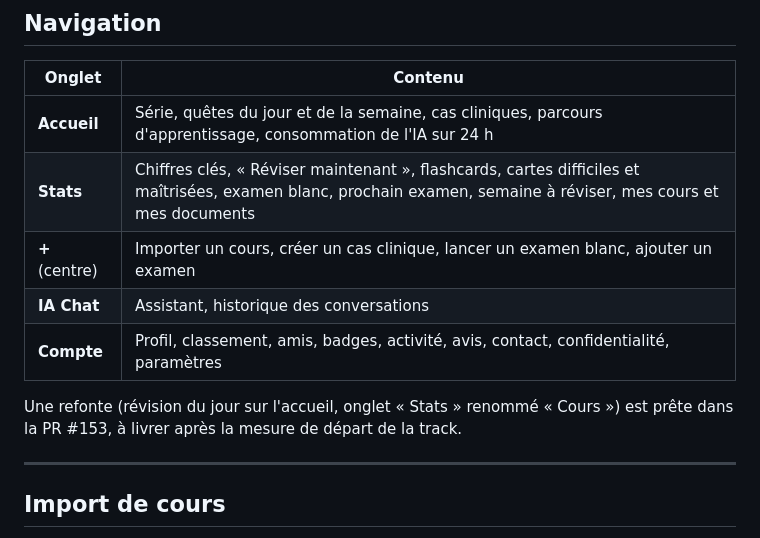
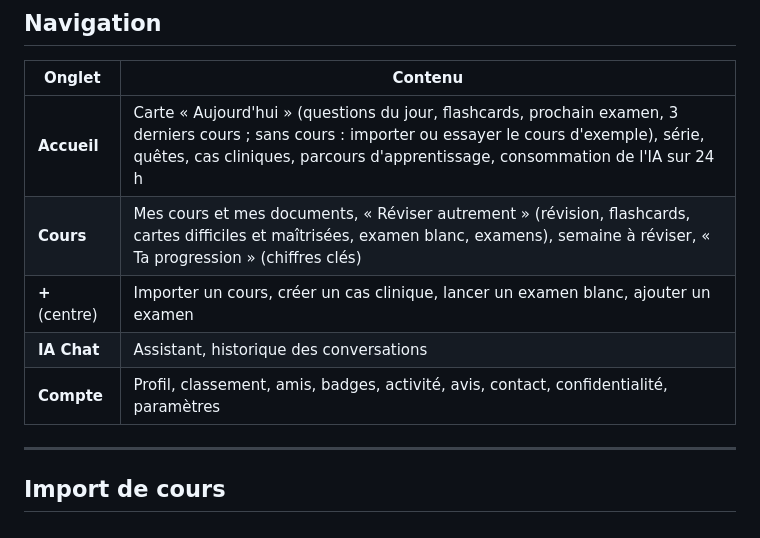
Before and after one commit to MedFlow-EIP/MedFlow, a Markdown page: docs/features.md, the part around the change. Drawn GitHub-style.

Commit message:
docs: navigation à jour (accueil « Aujourd'hui », onglet Cours)

```diff
--- a/docs/features.md
+++ b/docs/features.md
@@ -18,13 +18,12 @@
 
 | Onglet | Contenu |
 |---|---|
-| **Accueil** | Série, quêtes du jour et de la semaine, cas cliniques, parcours d'apprentissage, consommation de l'IA sur 24 h |
-| **Stats** | Chiffres clés, « Réviser maintenant », flashcards, cartes difficiles et maîtrisées, examen blanc, prochain examen, semaine à réviser, mes cours et mes documents |
+| **Accueil** | Carte « Aujourd'hui » (questions du jour, flashcards, prochain examen, 3 derniers cours ; sans cours : importer ou essayer le cours d'exemple), série, quêtes, cas cliniques, parcours d'apprentissage, consommation de l'IA sur 24 h |
+| **Cours** | Mes cours et mes documents, « Réviser autrement » (révision, flashcards, cartes difficiles et maîtrisées, examen blanc, examens), semaine à réviser, « Ta progression » (chiffres clés) |
 | **+** (centre) | Importer un cours, créer un cas clinique, lancer un examen blanc, ajouter un examen |
 | **IA Chat** | Assistant, historique des conversations |
 | **Compte** | Profil, classement, amis, badges, activité, avis, contact, confidentialité, paramètres |
 
-Une refonte (révision du jour sur l'accueil, onglet « Stats » renommé « Cours ») est prête dans la PR #153, à livrer après la mesure de départ de la track.
 
 ---
 
```
Also changed, not shown: docs/architecture.md (+1 -1 lines).
